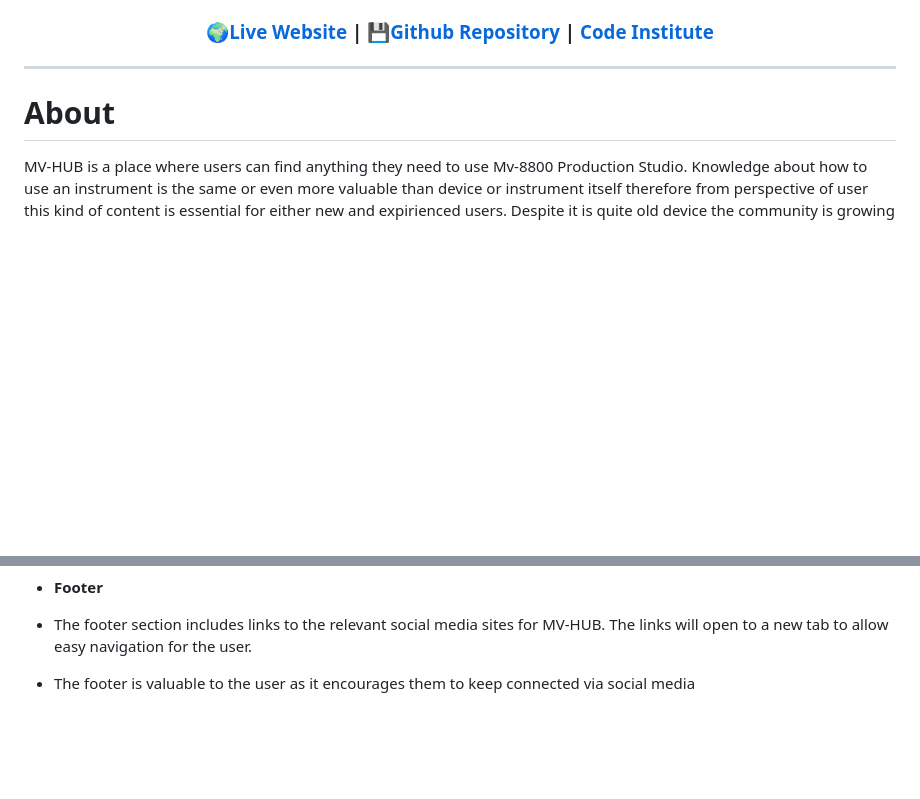
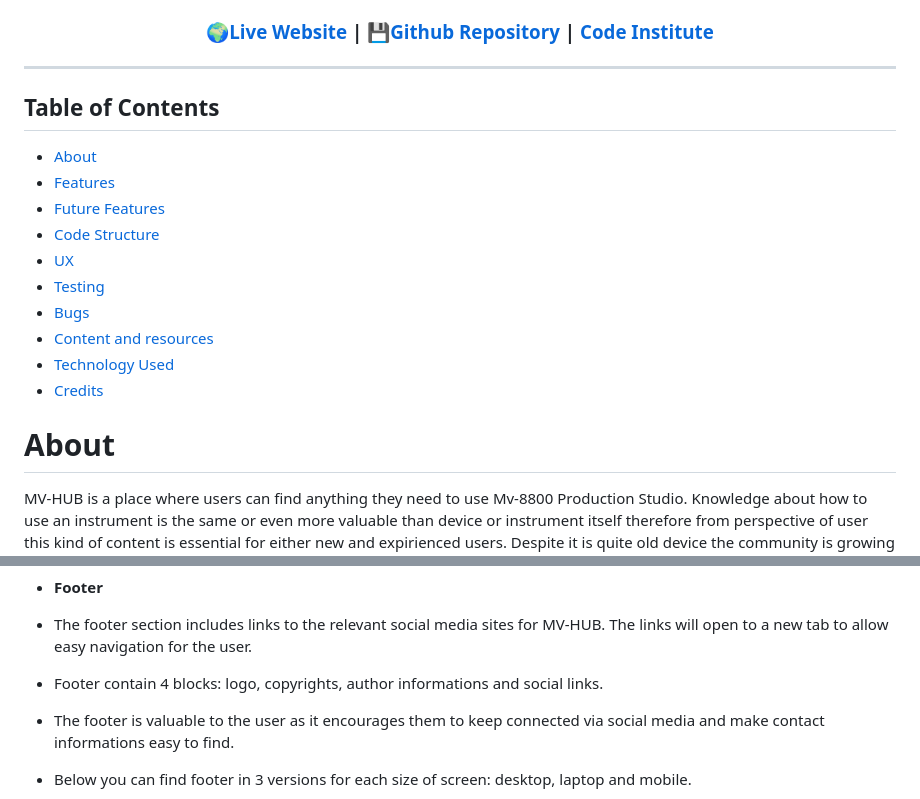
Before and after one commit to LucasP1vko/MVHUB, a Markdown page: README.md, 2 parts joined by grey strips. Rendered like a GitHub page; blank space fills up the shorter version.

Commit message:
README table of content and footer informations add

```diff
--- a/README.md
+++ b/README.md
@@ -49,6 +49,18 @@ logo](https://github.com/LucasP1vko/MVHUB/blob/a695bb8bd10283ac325bba0c3f628a7f2
   </h3>
 </div>
 <hr>
+
+## Table of Contents
+- [About](#about)
+- [Features](#features)
+- [Future Features](#future)
+- [Code Structure](#code)
+- [UX](#ux)
+- [Testing](#testing)
+- [Bugs](#bugs)
+- [Content and resources](#content)
+- [Technology Used](#technology)
+- [Credits](#credits)
 
 # About
 
@@ -102,5 +114,7 @@ was changed later on to new rgb one.
 
 - The footer section includes links to the relevant social media sites for MV-HUB. The links will open to a new tab to
 allow easy navigation for the user.
-- The footer is valuable to the user as it encourages them to keep connected via social media
+- Footer contain 4 blocks: logo, copyrights, author informations and social links.
+- The footer is valuable to the user as it encourages them to keep connected via social media and make contact informations easy to find.
+- Below you can find footer in 3 versions for each size of screen: desktop, laptop and mobile.
 
```
Also changed, not shown: other parts of README.md (+4 -1 lines), assets/readme_files/footer_desktop.png (added), assets/readme_files/footer_mobile640.png (added), assets/readme_files/footer_tablet640.png (added).
